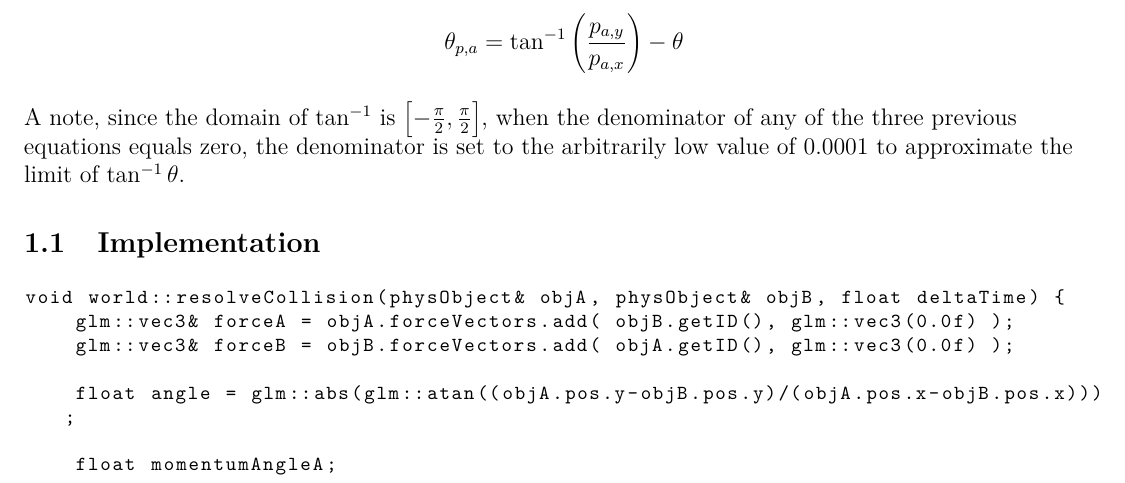
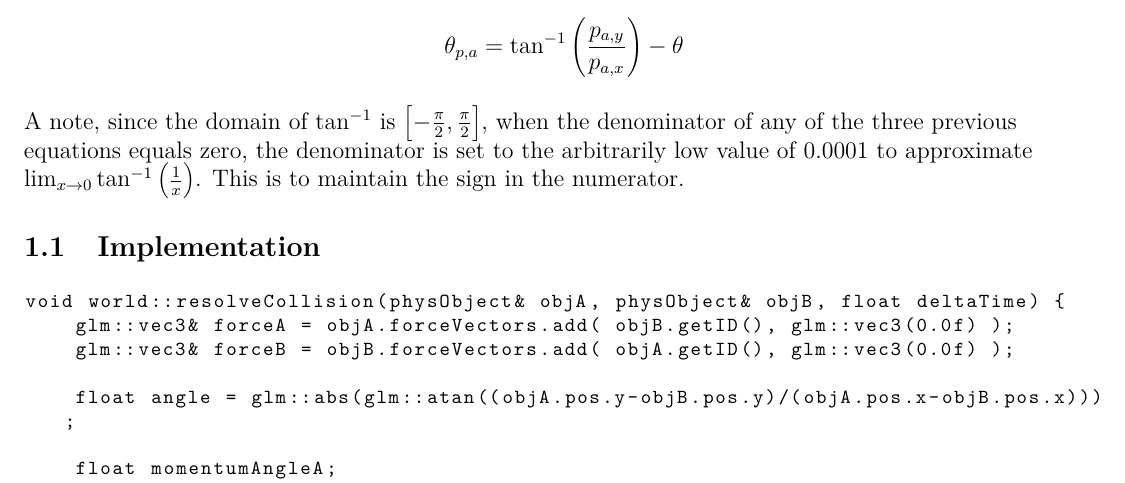
Before and after one commit to MusicalArtist12/2d-vector, a LaTeX document (math_notes/notes.tex): part of page 1 of 2, cut so that both start at the same text. Compiled offline with pdfLaTeX.

Commit message:
changes to notes

```diff
--- a/math_notes/notes.tex
+++ b/math_notes/notes.tex
@@ -40,7 +40,7 @@
     \]
 
     \begin{flushleft}
-        A note, since the domain of $\tan^{-1}$ is $\left[ -\frac{\pi}{2}, \frac{\pi}{2} \right]$, when the denominator of any of the three previous equations equals zero, the denominator is set to the arbitrarily low value of $0.0001$ to approximate the limit of $\tan^{-1}\theta$.
+        A note, since the domain of $\tan^{-1}$ is $\left[ -\frac{\pi}{2}, \frac{\pi}{2} \right]$, when the denominator of any of the three previous equations equals zero, the denominator is set to the arbitrarily low value of $0.0001$ to approximate $\lim_{x\to 0}\tan^{-1}\left(\frac{1}{x}\right)$. This is to maintain the sign in the numerator.
     \end{flushleft}
 
 \subsection{Implementation}
```
Also changed, not shown: math_notes/notes.pdf, 3 other files.
